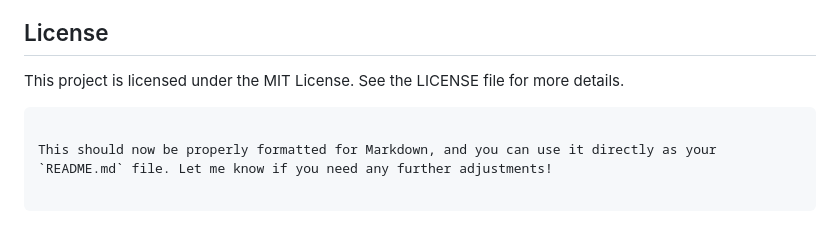
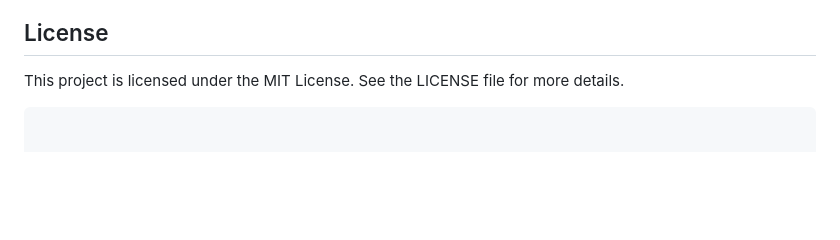
Before and after one commit to andersonkevin/duplicatedcontentchecker, a Markdown page: readme.md, the part around the change. Rendered like a GitHub page; blank space fills up the shorter version.

````diff
--- a/readme.md
+++ b/readme.md
@@ -90,5 +90,3 @@ The **Content Duplicate Checker** is a valuable tool for maintaining the SEO hea
 
 This project is licensed under the MIT License. See the LICENSE file for more details.
 ```
-
-This should now be properly formatted for Markdown, and you can use it directly as your `README.md` file. Let me know if you need any further adjustments!
````
